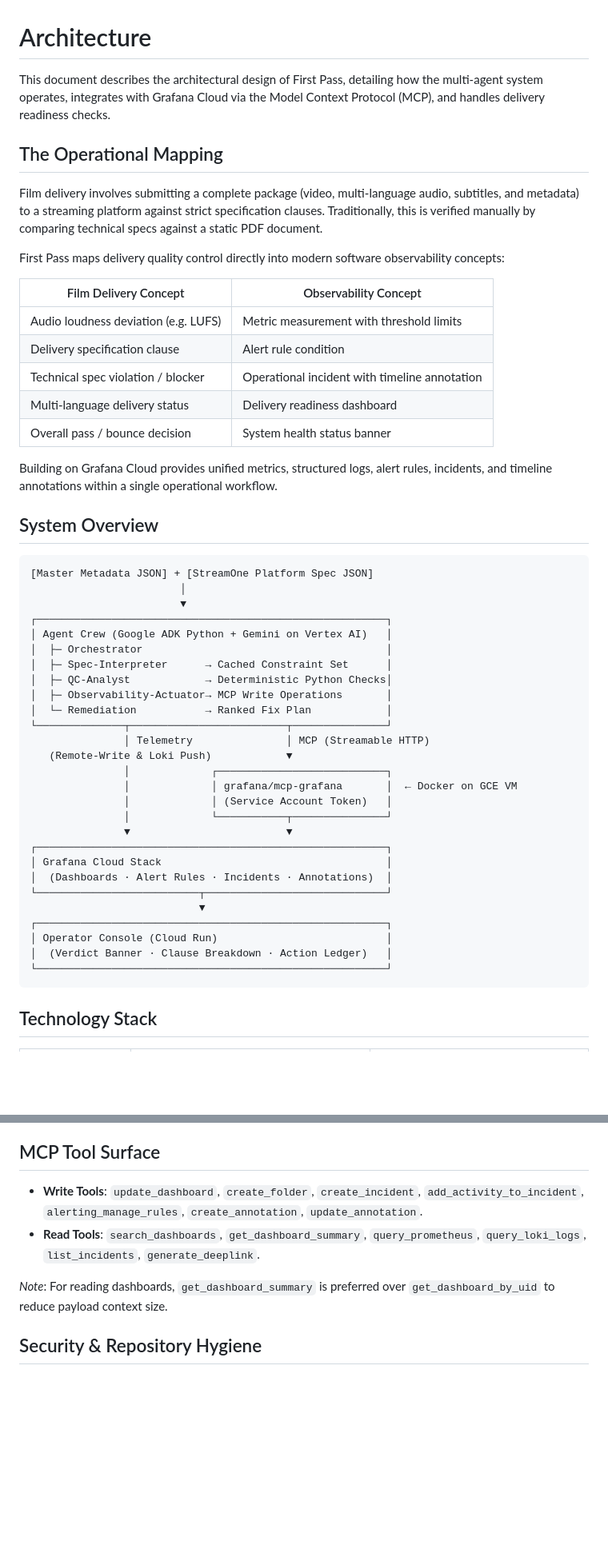
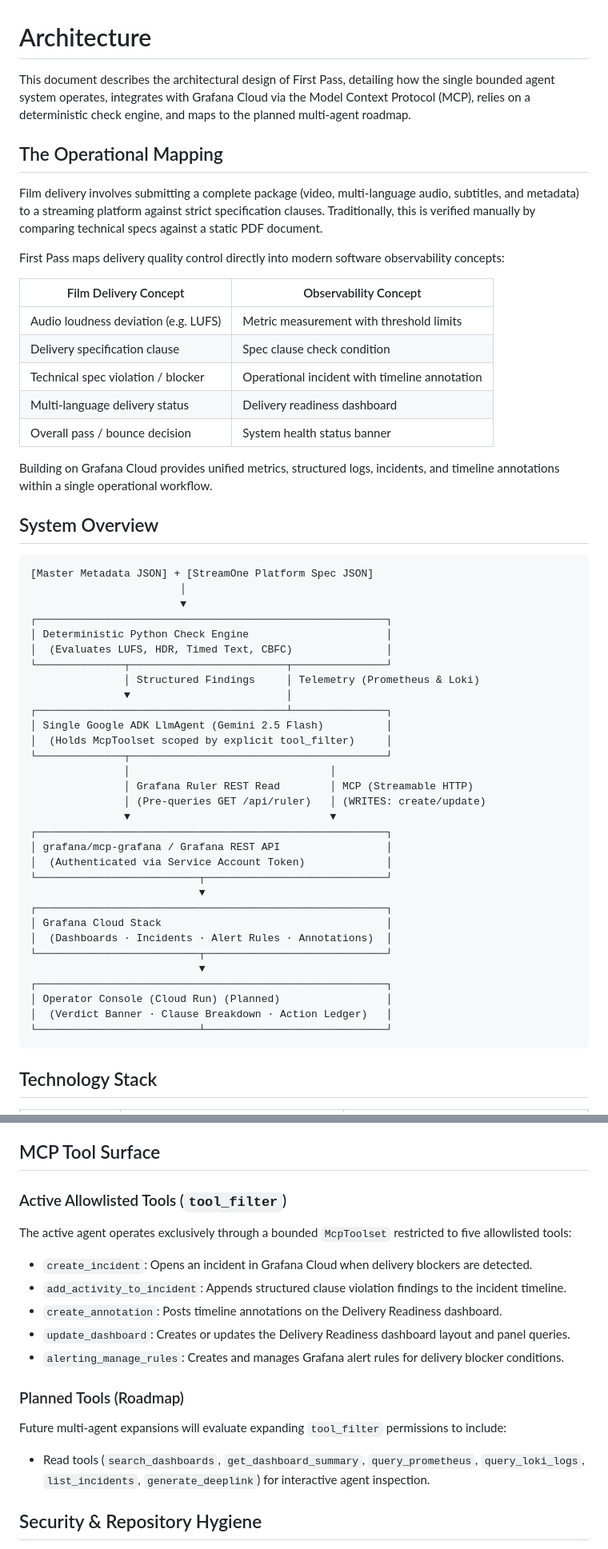
Before and after one commit to LoordhuJeyakumar/first-pass, a Markdown page: docs/ARCHITECTURE.md, 2 parts joined by grey strips. Shown at 80% size. Drawn GitHub-style; blank space fills up the shorter version.

````diff
--- a/docs/ARCHITECTURE.md
+++ b/docs/ARCHITECTURE.md
@@ -1,6 +1,6 @@
 # Architecture
 
-This document describes the architectural design of First Pass, detailing how the multi-agent system operates, integrates with Grafana Cloud via the Model Context Protocol (MCP), and handles delivery readiness checks.
+This document describes the architectural design of First Pass, detailing how the single bounded agent system operates, integrates with Grafana Cloud via the Model Context Protocol (MCP), relies on a deterministic check engine, and maps to the planned multi-agent roadmap.
 
 ## The Operational Mapping
 
@@ -11,12 +11,12 @@ First Pass maps delivery quality control directly into modern software observabi
 | Film Delivery Concept | Observability Concept |
 |---|---|
 | Audio loudness deviation (e.g. LUFS) | Metric measurement with threshold limits |
-| Delivery specification clause | Alert rule condition |
+| Delivery specification clause | Spec clause check condition |
 | Technical spec violation / blocker | Operational incident with timeline annotation |
 | Multi-language delivery status | Delivery readiness dashboard |
 | Overall pass / bounce decision | System health status banner |
 
-Building on Grafana Cloud provides unified metrics, structured logs, alert rules, incidents, and timeline annotations within a single operational workflow.
+Building on Grafana Cloud provides unified metrics, structured logs, incidents, and timeline annotations within a single operational workflow.
 
 ## System Overview
 
@@ -25,29 +25,33 @@ Building on Grafana Cloud provides unified metrics, structured logs, alert rules
                         │
                         ▼
 ┌────────────────────────────────────────────────────────┐
-│ Agent Crew (Google ADK Python + Gemini on Vertex AI)   │
-│  ├─ Orchestrator                                       │
-│  ├─ Spec-Interpreter      → Cached Constraint Set      │
-│  ├─ QC-Analyst            → Deterministic Python Checks│
-│  ├─ Observability-Actuator→ MCP Write Operations       │
-│  └─ Remediation           → Ranked Fix Plan            │
+│ Deterministic Python Check Engine                      │
+│  (Evaluates LUFS, HDR, Timed Text, CBFC)               │
 └──────────────┬─────────────────────────┬───────────────┘
-               │ Telemetry               │ MCP (Streamable HTTP)
-   (Remote-Write & Loki Push)            ▼
-               │             ┌───────────────────────────┐
-               │             │ grafana/mcp-grafana       │  ← Docker on GCE VM
-               │             │ (Service Account Token)   │
-               │             └───────────┬───────────────┘
-               ▼                         ▼
+               │ Structured Findings     │ Telemetry (Prometheus & Loki)
+               ▼                         │
+┌────────────────────────────────────────┴───────────────┐
+│ Single Google ADK LlmAgent (Gemini 2.5 Flash)          │
+│  (Holds McpToolset scoped by explicit tool_filter)     │
+└──────────────┬─────────────────────────────────────────┘
+               │                                │
+               │ Grafana Ruler REST Read        │ MCP (Streamable HTTP)
+               │ (Pre-queries GET /api/ruler)   │ (WRITES: create/update)
+               ▼                                ▼
 ┌────────────────────────────────────────────────────────┐
-│ Grafana Cloud Stack                                    │
-│  (Dashboards · Alert Rules · Incidents · Annotations)  │
+│ grafana/mcp-grafana / Grafana REST API                 │
+│  (Authenticated via Service Account Token)             │
 └──────────────────────────┬─────────────────────────────┘
                            ▼
 ┌────────────────────────────────────────────────────────┐
-│ Operator Console (Cloud Run)                           │
+│ Grafana Cloud Stack                                    │
+│  (Dashboards · Incidents · Alert Rules · Annotations)  │
+└──────────────────────────┬─────────────────────────────┘
+                           ▼
+┌────────────────────────────────────────────────────────┐
+│ Operator Console (Cloud Run) (Planned)                 │
 │  (Verdict Banner · Clause Breakdown · Action Ledger)   │
-└────────────────────────────────────────────────────────┘
+└──────────────────────────┴─────────────────────────────┘
 ```
 
 ## Technology Stack
@@ -112,10 +140,17 @@ By isolating run identifiers to Loki logs rather than Prometheus metric labels,
 
 ## MCP Tool Surface
 
-- **Write Tools**: `update_dashboard`, `create_folder`, `create_incident`, `add_activity_to_incident`, `alerting_manage_rules`, `create_annotation`, `update_annotation`.
-- **Read Tools**: `search_dashboards`, `get_dashboard_summary`, `query_prometheus`, `query_loki_logs`, `list_incidents`, `generate_deeplink`.
+### Active Allowlisted Tools (`tool_filter`)
+The active agent operates exclusively through a bounded `McpToolset` restricted to five allowlisted tools:
+- `create_incident`: Opens an incident in Grafana Cloud when delivery blockers are detected.
+- `add_activity_to_incident`: Appends structured clause violation findings to the incident timeline.
+- `create_annotation`: Posts timeline annotations on the Delivery Readiness dashboard.
+- `update_dashboard`: Creates or updates the Delivery Readiness dashboard layout and panel queries.
+- `alerting_manage_rules`: Creates and manages Grafana alert rules for delivery blocker conditions.
 
-*Note*: For reading dashboards, `get_dashboard_summary` is preferred over `get_dashboard_by_uid` to reduce payload context size.
+### Planned Tools (Roadmap)
+Future multi-agent expansions will evaluate expanding `tool_filter` permissions to include:
+- Read tools (`search_dashboards`, `get_dashboard_summary`, `query_prometheus`, `query_loki_logs`, `list_incidents`, `generate_deeplink`) for interactive agent inspection.
 
 ## Security & Repository Hygiene
 
````
Also changed, not shown: other parts of docs/ARCHITECTURE.md (+39 -15 lines).
